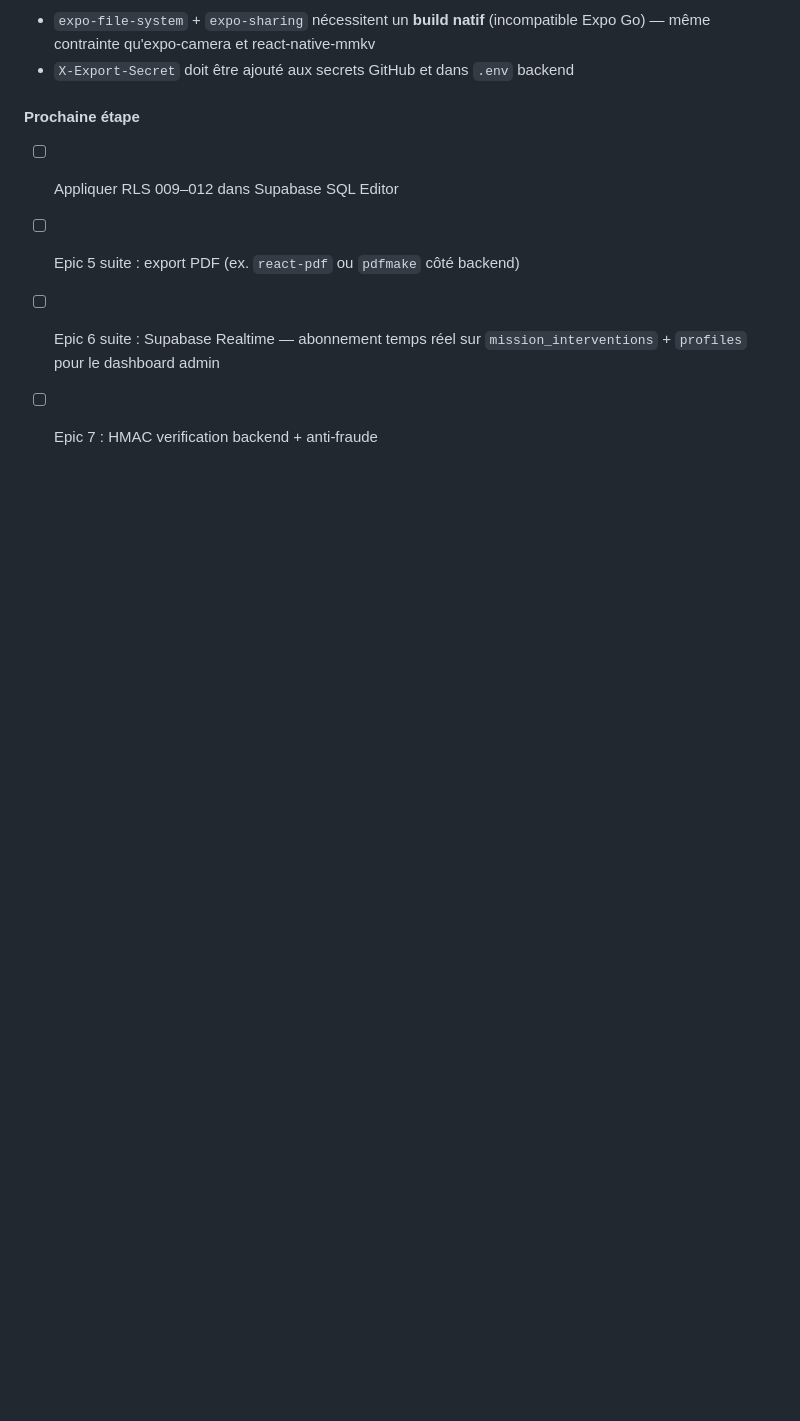
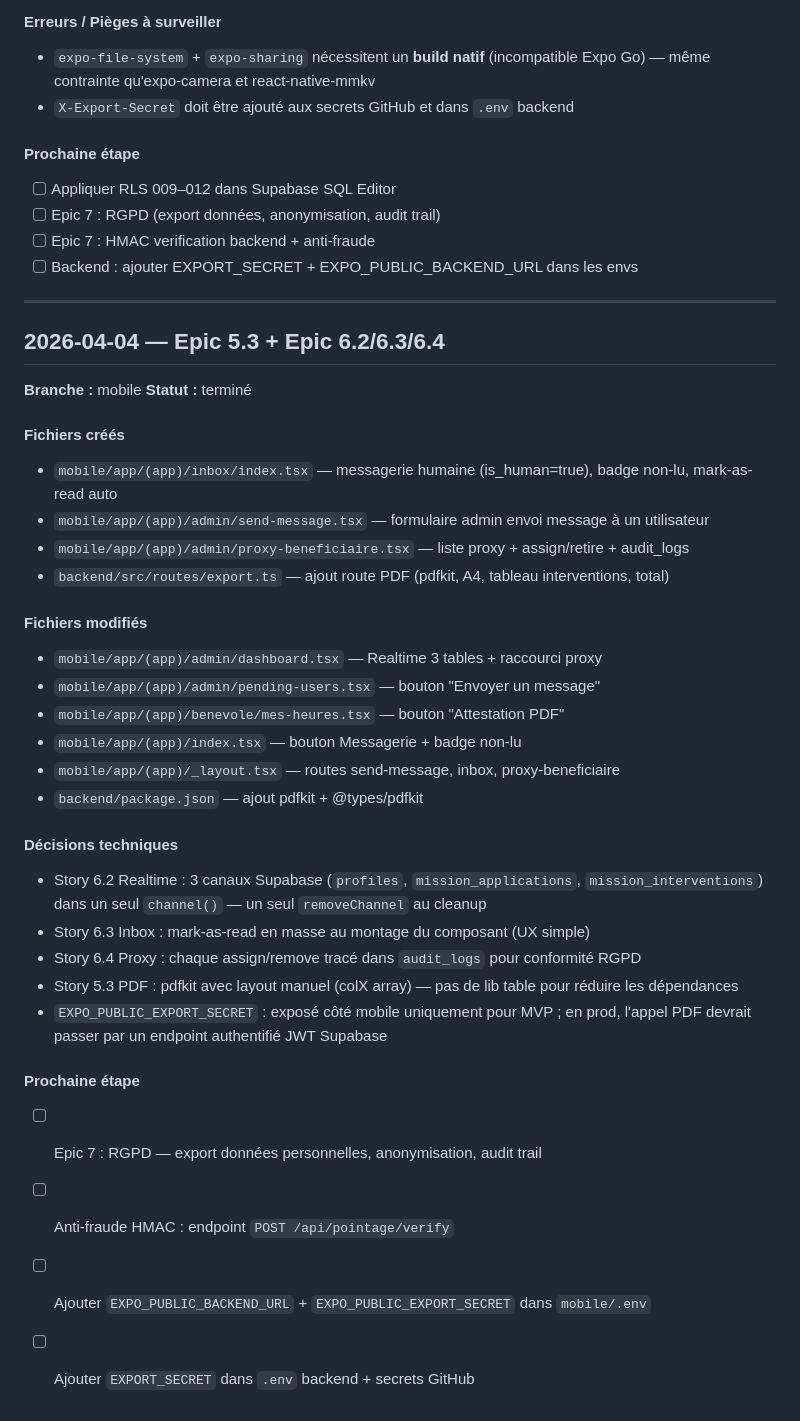
Before and after one commit to BenevolApp/anzin-project-BenevolApp, a Markdown page: DEV_LOG.md, the part around the change. GitHub-like rendering; blank space fills up the shorter version.

Commit message:
docs: mise à jour CLAUDE.md + DEV_LOG — Epic 5.3, 6.2, 6.3, 6.4 terminés
Co-Authored-By: Claude Sonnet 4.6 <noreply@anthropic.com>

```diff
--- a/DEV_LOG.md
+++ b/DEV_LOG.md
@@ -189,6 +189,40 @@
 
 #### Prochaine étape
 - [ ] Appliquer RLS 009–012 dans Supabase SQL Editor
-- [ ] Epic 5 suite : export PDF (ex. `react-pdf` ou `pdfmake` côté backend)
-- [ ] Epic 6 suite : Supabase Realtime — abonnement temps réel sur `mission_interventions` + `profiles` pour le dashboard admin
+- [ ] Epic 7 : RGPD (export données, anonymisation, audit trail)
 - [ ] Epic 7 : HMAC verification backend + anti-fraude
+- [ ] Backend : ajouter EXPORT_SECRET + EXPO_PUBLIC_BACKEND_URL dans les envs
+
+---
+
+## 2026-04-04 — Epic 5.3 + Epic 6.2/6.3/6.4
+
+**Branche :** mobile
+**Statut :** terminé
+
+#### Fichiers créés
+- `mobile/app/(app)/inbox/index.tsx` — messagerie humaine (is_human=true), badge non-lu, mark-as-read auto
+- `mobile/app/(app)/admin/send-message.tsx` — formulaire admin envoi message à un utilisateur
+- `mobile/app/(app)/admin/proxy-beneficiaire.tsx` — liste proxy + assign/retire + audit_logs
+- `backend/src/routes/export.ts` — ajout route PDF (pdfkit, A4, tableau interventions, total)
+
+#### Fichiers modifiés
+- `mobile/app/(app)/admin/dashboard.tsx` — Realtime 3 tables + raccourci proxy
+- `mobile/app/(app)/admin/pending-users.tsx` — bouton "Envoyer un message"
+- `mobile/app/(app)/benevole/mes-heures.tsx` — bouton "Attestation PDF"
+- `mobile/app/(app)/index.tsx` — bouton Messagerie + badge non-lu
+- `mobile/app/(app)/_layout.tsx` — routes send-message, inbox, proxy-beneficiaire
+- `backend/package.json` — ajout pdfkit + @types/pdfkit
+
+#### Décisions techniques
+- Story 6.2 Realtime : 3 canaux Supabase (`profiles`, `mission_applications`, `mission_interventions`) dans un seul `channel()` — un seul `removeChannel` au cleanup
+- Story 6.3 Inbox : mark-as-read en masse au montage du composant (UX simple)
+- Story 6.4 Proxy : chaque assign/remove tracé dans `audit_logs` pour conformité RGPD
+- Story 5.3 PDF : pdfkit avec layout manuel (colX array) — pas de lib table pour réduire les dépendances
+- `EXPO_PUBLIC_EXPORT_SECRET` : exposé côté mobile uniquement pour MVP ; en prod, l'appel PDF devrait passer par un endpoint authentifié JWT Supabase
+
+#### Prochaine étape
+- [ ] Epic 7 : RGPD — export données personnelles, anonymisation, audit trail
+- [ ] Anti-fraude HMAC : endpoint `POST /api/pointage/verify`
+- [ ] Ajouter `EXPO_PUBLIC_BACKEND_URL` + `EXPO_PUBLIC_EXPORT_SECRET` dans `mobile/.env`
+- [ ] Ajouter `EXPORT_SECRET` dans `.env` backend + secrets GitHub
```
Also changed, not shown: CLAUDE.md (+4 -3 lines).
